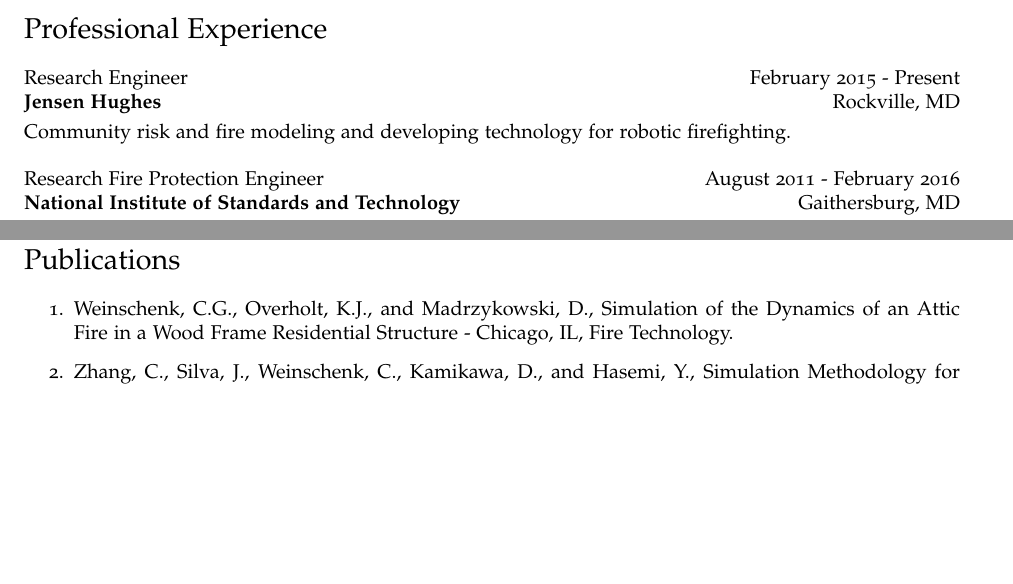
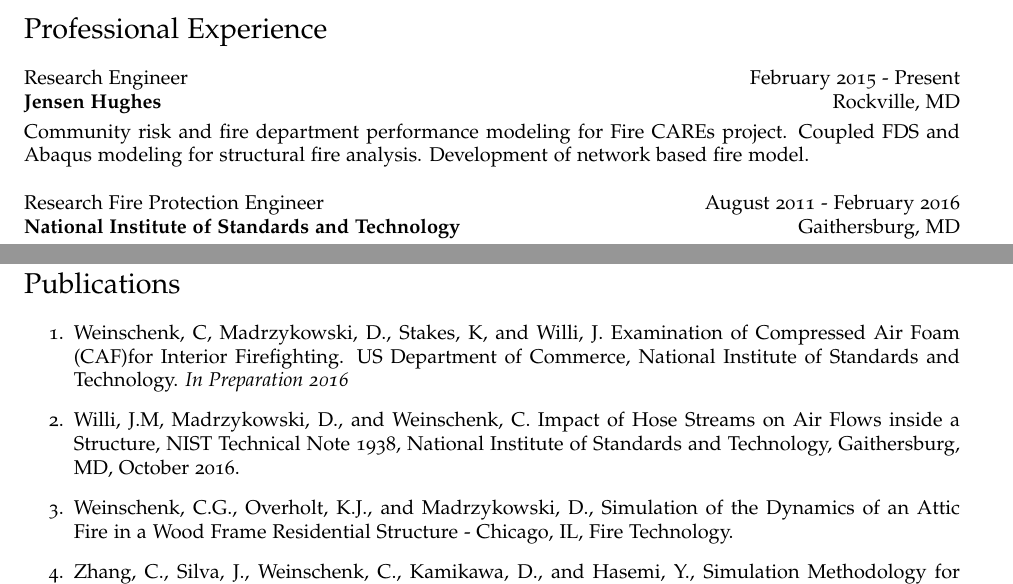
Before and after one commit to cweinschenk/cweinschenk, a LaTeX CV (CV/cv_cgw.tex): two parts of pages 1 and 2 of 4 before the commit and two parts of pages 1 and 2 of 5 after it, joined at a grey line, cut so that both start at the same text, the shorter picture padded with empty space. Compiled offline with pdfLaTeX.

Commit message:
update cv

```diff
--- a/CV/cv_cgw.tex
+++ b/CV/cv_cgw.tex
@@ -111,7 +111,7 @@
 \section*{Professional Experience}
 Research Engineer \hfill February 2015 - Present \\
 {\bf Jensen Hughes} \hfill Rockville, MD \vskip3pt
-Community risk and fire modeling and developing technology for robotic firefighting. \\
+Community risk and fire department performance modeling for Fire CAREs project. Coupled FDS and Abaqus modeling for structural fire analysis. Development of network based fire model.\\
 
 Research Fire Protection Engineer \hfill August 2011 - February 2016 \\
 {\bf National Institute of Standards and Technology} \hfill Gaithersburg, MD \vskip3pt
@@ -133,6 +133,10 @@
 
 \section*{Publications}
 \begin{enumerate}
+\item Weinschenk, C, Madrzykowski, D., Stakes, K, and Willi, J. Examination of Compressed Air Foam (CAF)for Interior Firefighting. US Department of Commerce, National Institute of Standards and
+Technology. {\em In Preparation 2016}
+\item Willi, J.M, Madrzykowski, D., and Weinschenk, C. Impact of Hose Streams on Air Flows inside a
+Structure, NIST Technical Note 1938, National Institute of Standards and Technology, Gaithersburg, MD, October 2016.
 \item Weinschenk, C.G., Overholt, K.J., and Madrzykowski, D., Simulation of the Dynamics of an Attic Fire in a Wood Frame Residential Structure - Chicago, IL, Fire Technology.
 \item Zhang, C., Silva, J., Weinschenk, C., Kamikawa, D., and Hasemi, Y., Simulation Methodology for Coupled Fire-Structure Analysis: Modeling localized fire tests on a steel column, Fire Technology.
 \item Weinschenk, C.G., Overholt, K.J., and Madrzykowski, D., Simulation of a Residential Wind Driven Basement Fire - Riverdale Heights, MD, NIST Technical Note 1870, National Institute of Standards and Technology, Gaithersburg, MD, February 2015.
```
Also changed, not shown: CV/cv_cgw.tex (11 more changed lines).
